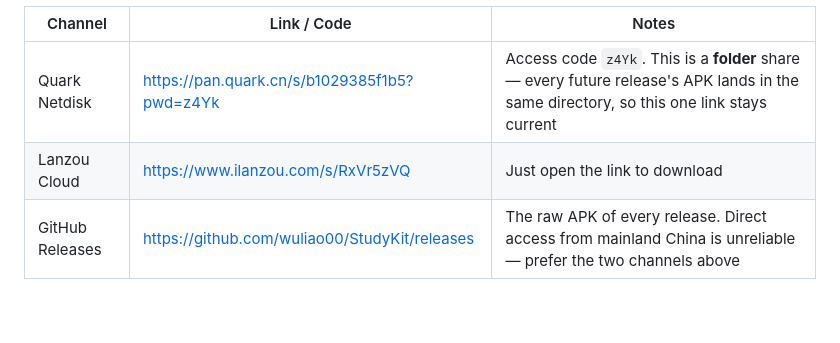
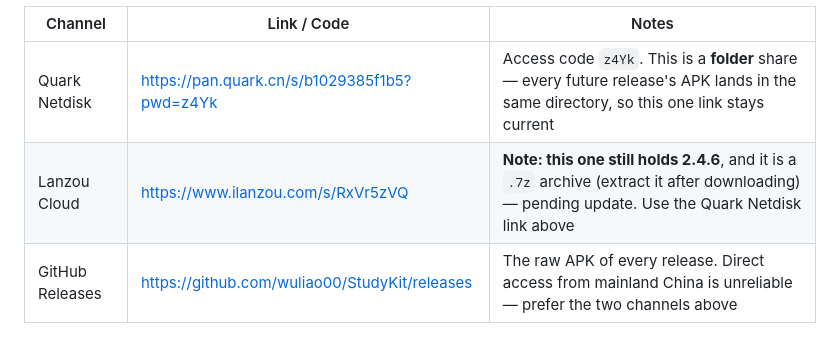
Before and after one commit to wuliao00/StudyKit, a Markdown page: README.en.md, the part around the change. GitHub-like rendering; blank space fills up the shorter version.

```diff
--- a/README.en.md
+++ b/README.en.md
@@ -140,7 +140,7 @@ adb install app/build/outputs/apk/debug/app-debug.apk
 | Channel | Link / Code | Notes |
 | --- | --- | --- |
 | Quark Netdisk | [https://pan.quark.cn/s/b1029385f1b5?pwd=z4Yk](https://pan.quark.cn/s/b1029385f1b5?pwd=z4Yk) | Access code `z4Yk`. This is a **folder** share — every future release's APK lands in the same directory, so this one link stays current |
-| Lanzou Cloud | [https://www.ilanzou.com/s/RxVr5zVQ](https://www.ilanzou.com/s/RxVr5zVQ) | Just open the link to download |
+| Lanzou Cloud | [https://www.ilanzou.com/s/RxVr5zVQ](https://www.ilanzou.com/s/RxVr5zVQ) | **Note: this one still holds 2.4.6**, and it is a `.7z` archive (extract it after downloading) — pending update. Use the Quark Netdisk link above |
 | GitHub Releases | [https://github.com/wuliao00/StudyKit/releases](https://github.com/wuliao00/StudyKit/releases) | The raw APK of every release. Direct access from mainland China is unreliable — prefer the two channels above |
 
 ## 🚦 What You See on First Launch
```
Also changed, not shown: README.md (+1 -1 lines), README.ru.md (+1 -1 lines).
